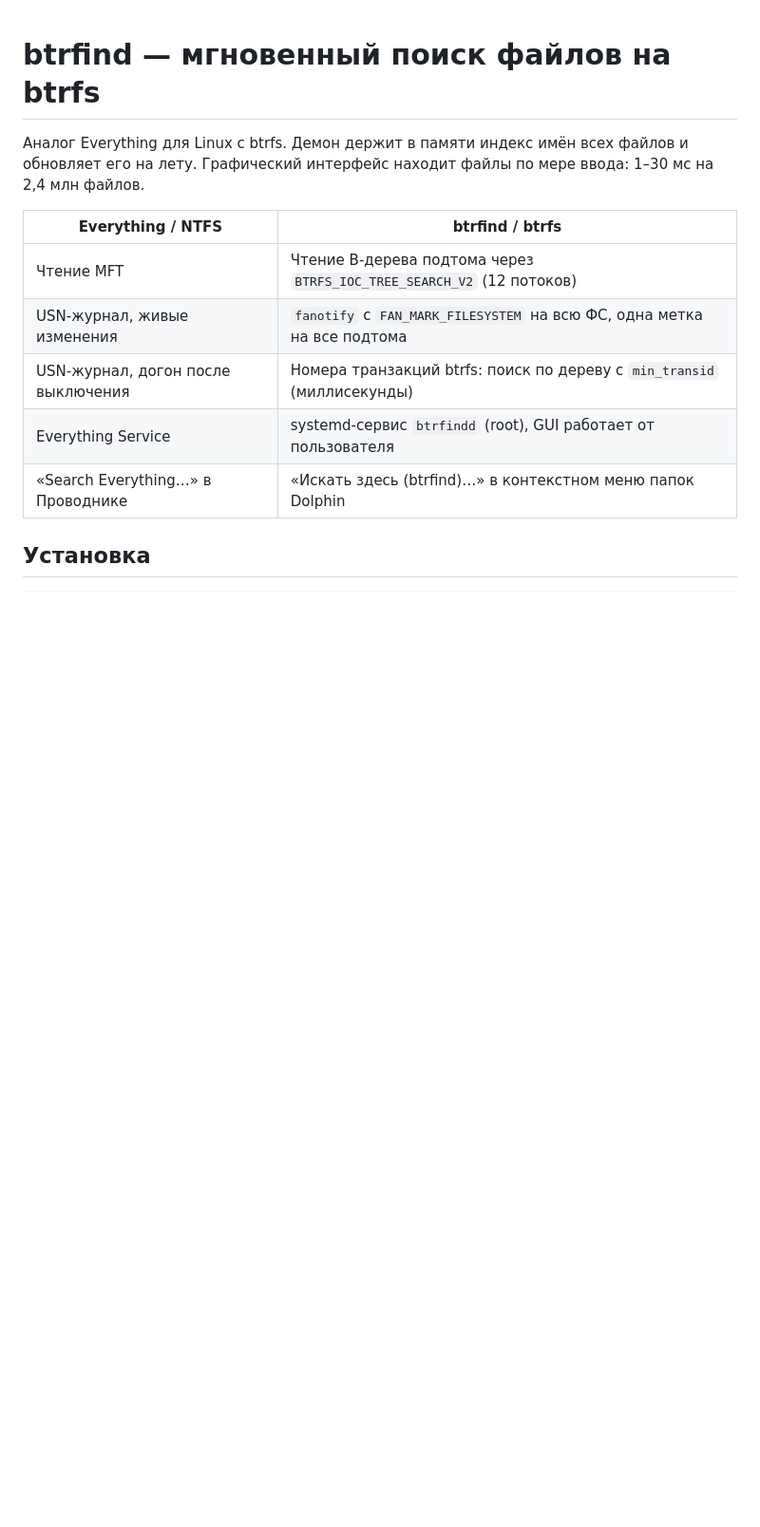
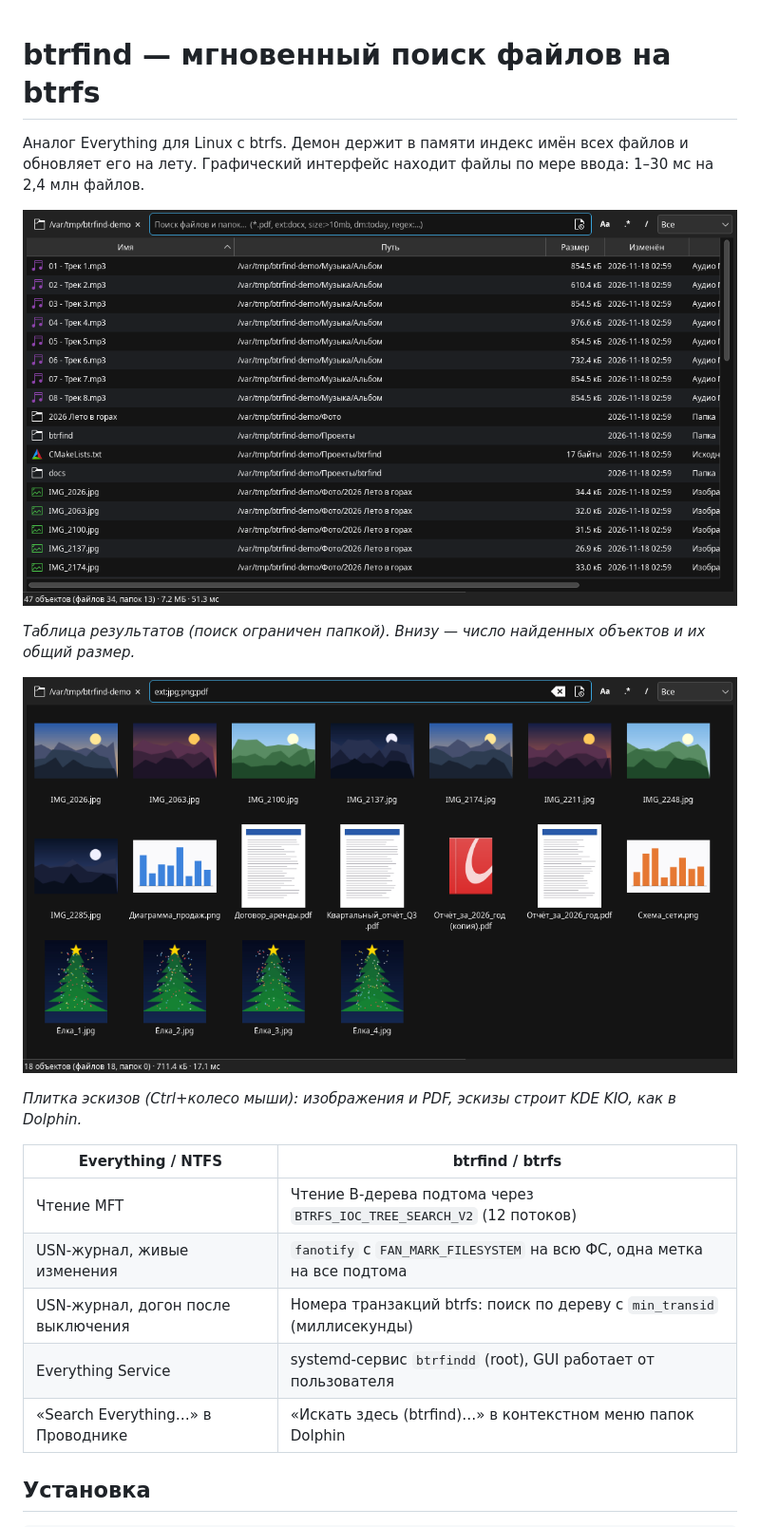
Before and after one commit to XRay3D/btrfind, a Markdown page: README.md, the part around the change. Shown at 95% size. Drawn GitHub-style; pictures changed too: docs/screenshots/table.png (added), docs/screenshots/thumbnails.png (added); blank space fills up the shorter version.

Commit message:
docs: снимки экрана в README
Таблица результатов с итогами и плитка эскизов; сняты на
демонстрационной папке со сгенерированными файлами.

Co-Authored-By: Claude Opus 5.5 <noreply@anthropic.com>

```diff
--- a/README.md
+++ b/README.md
@@ -1,6 +1,14 @@
 # btrfind — мгновенный поиск файлов на btrfs
 
 Аналог Everything для Linux с btrfs. Демон держит в памяти индекс имён всех файлов и обновляет его на лету. Графический интерфейс находит файлы по мере ввода: 1–30 мс на 2,4 млн файлов.
+
+![Поиск в папке: таблица с итогами по размеру](docs/screenshots/table.png)
+
+*Таблица результатов (поиск ограничен папкой). Внизу — число найденных объектов и их общий размер.*
+
+![Плитка эскизов: Ctrl+колесо мыши](docs/screenshots/thumbnails.png)
+
+*Плитка эскизов (Ctrl+колесо мыши): изображения и PDF, эскизы строит KDE KIO, как в Dolphin.*
 
 | Everything / NTFS | btrfind / btrfs |
 |---|---|
```
